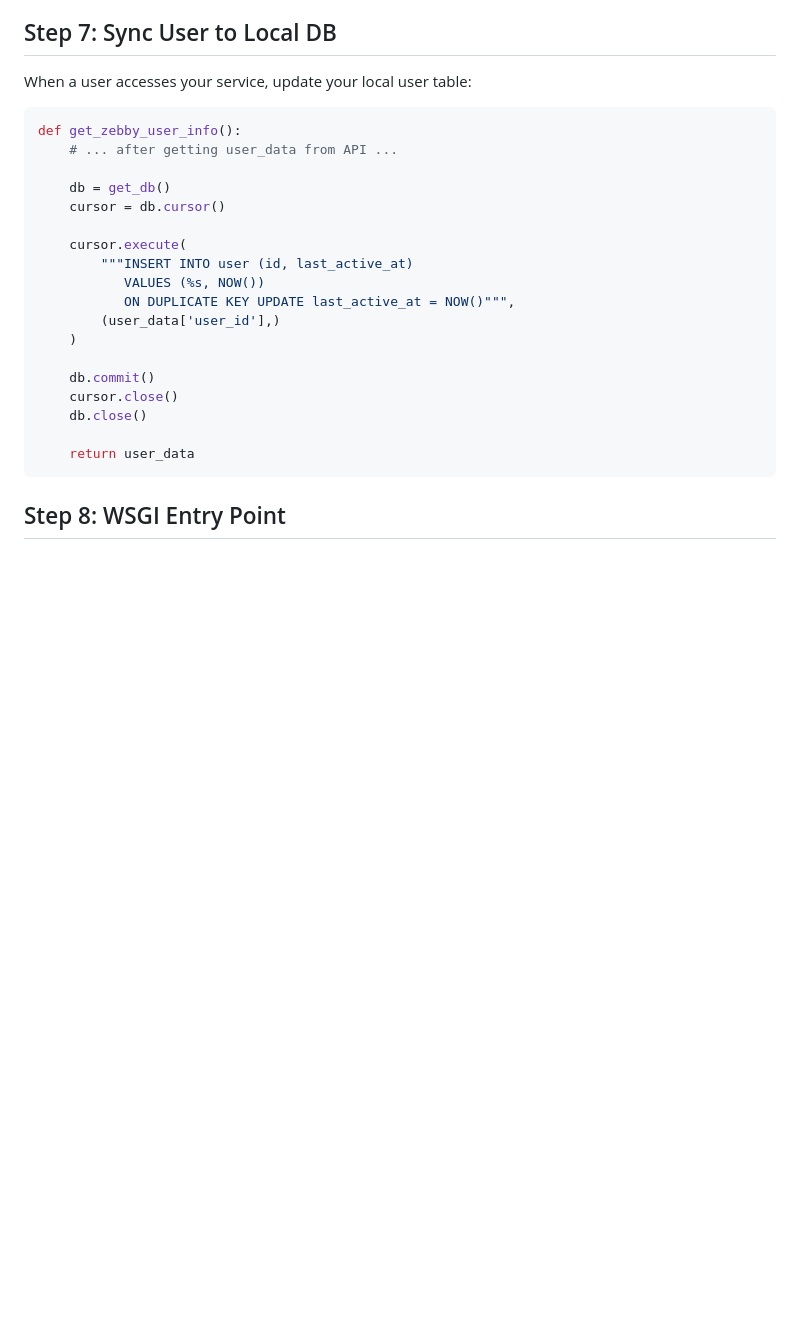
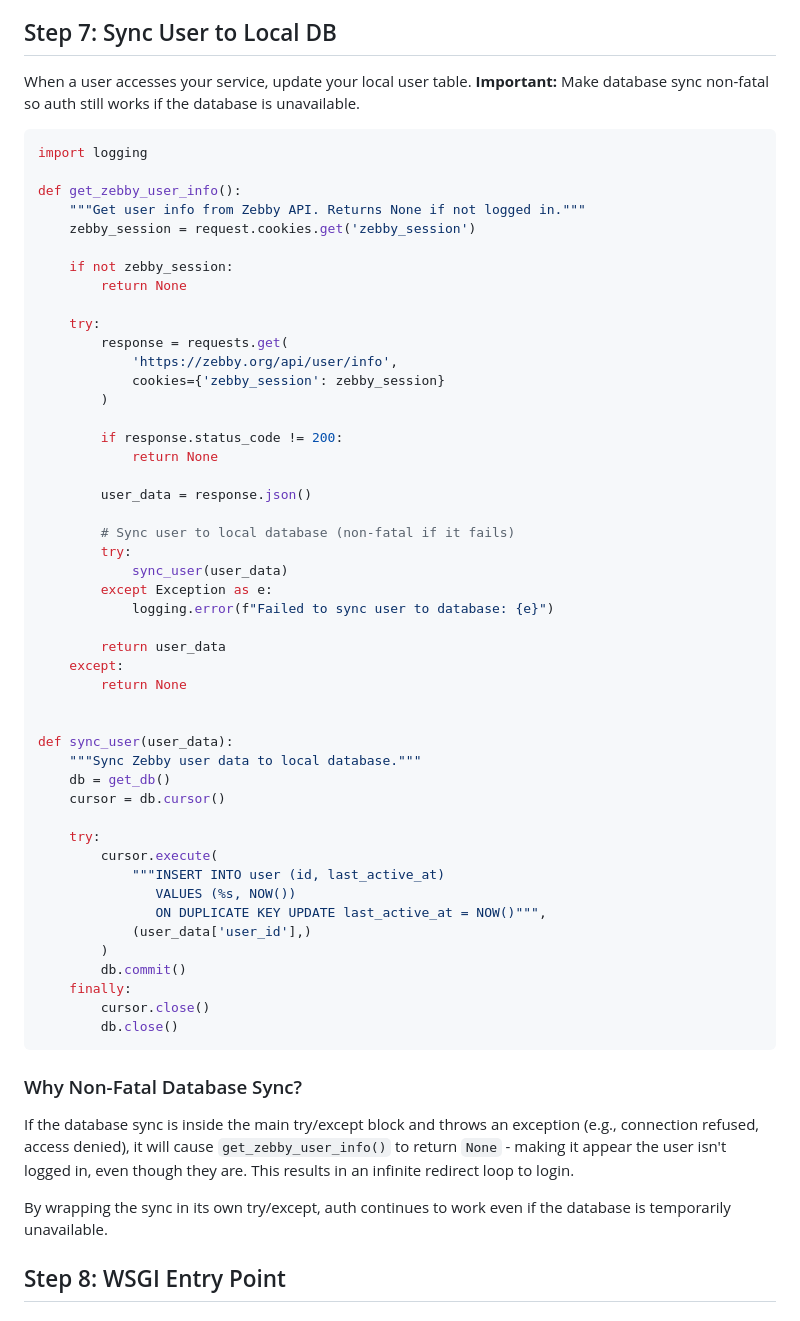
Before and after one commit to phroun/faderbank, a Markdown page: docs/howto_zebby_service.md, the part around the change. Drawn GitHub-style; blank space fills up the shorter version.

Commit message:
Add non-fatal database sync pattern to Zebby docs
Document why database sync should be in its own try/except to prevent
auth failures when the database is unavailable.

````diff
--- a/docs/howto_zebby_service.md
+++ b/docs/howto_zebby_service.md
@@ -371,28 +371,63 @@ def guest_action():
 
 ## Step 7: Sync User to Local DB
 
-When a user accesses your service, update your local user table:
+When a user accesses your service, update your local user table. **Important:** Make database sync non-fatal so auth still works if the database is unavailable.
 
 ```python
+import logging
+
 def get_zebby_user_info():
-    # ... after getting user_data from API ...
+    """Get user info from Zebby API. Returns None if not logged in."""
+    zebby_session = request.cookies.get('zebby_session')
 
+    if not zebby_session:
+        return None
+
+    try:
+        response = requests.get(
+            'https://zebby.org/api/user/info',
+            cookies={'zebby_session': zebby_session}
+        )
+
+        if response.status_code != 200:
+            return None
+
+        user_data = response.json()
+
+        # Sync user to local database (non-fatal if it fails)
+        try:
+            sync_user(user_data)
+        except Exception as e:
+            logging.error(f"Failed to sync user to database: {e}")
+
+        return user_data
+    except:
+        return None
+
+
+def sync_user(user_data):
+    """Sync Zebby user data to local database."""
     db = get_db()
     cursor = db.cursor()
 
-    cursor.execute(
-        """INSERT INTO user (id, last_active_at)
-           VALUES (%s, NOW())
-           ON DUPLICATE KEY UPDATE last_active_at = NOW()""",
-        (user_data['user_id'],)
-    )
+    try:
+        cursor.execute(
+            """INSERT INTO user (id, last_active_at)
+               VALUES (%s, NOW())
+               ON DUPLICATE KEY UPDATE last_active_at = NOW()""",
+            (user_data['user_id'],)
+        )
+        db.commit()
+    finally:
+        cursor.close()
+        db.close()
+```
 
-    db.commit()
-    cursor.close()
-    db.close()
+### Why Non-Fatal Database Sync?
 
-    return user_data
-```
+If the database sync is inside the main try/except block and throws an exception (e.g., connection refused, access denied), it will cause `get_zebby_user_info()` to return `None` - making it appear the user isn't logged in, even though they are. This results in an infinite redirect loop to login.
+
+By wrapping the sync in its own try/except, auth continues to work even if the database is temporarily unavailable.
 
 ## Step 8: WSGI Entry Point
 
````
